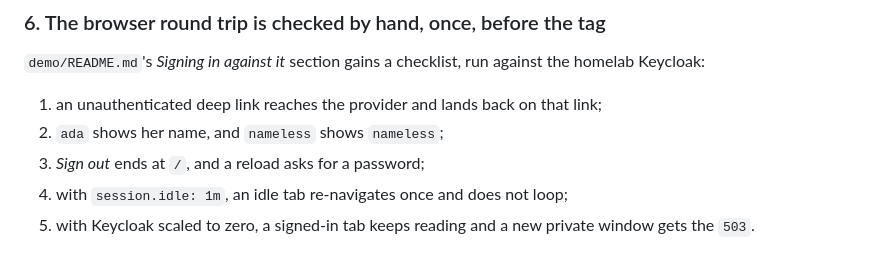
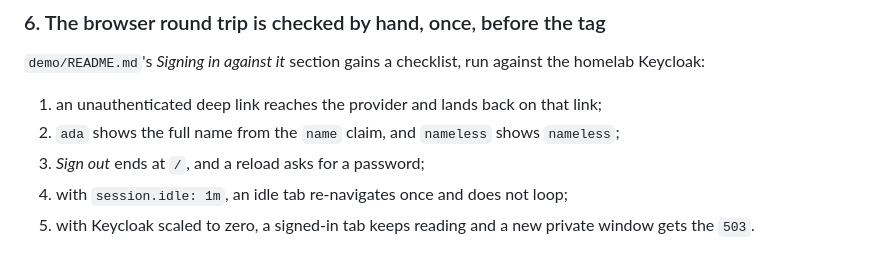
Before and after one commit to nodqora/nodqora, a Markdown page: docs/adr/0178-sign-in-is-proven-against-a-stub-once-against-keycloak-and-once-by-hand.md, the part around the change. GitHub-like rendering.

Commit message:
docs: ADR-0178, name the claim the checklist reads
Co-Authored-By: Claude Opus 5 <noreply@anthropic.com>
Signed-off-by: Fyodor Skorozhenko <fredskor@gmail.com>

```diff
--- a/docs/adr/0178-sign-in-is-proven-against-a-stub-once-against-keycloak-and-once-by-hand.md
+++ b/docs/adr/0178-sign-in-is-proven-against-a-stub-once-against-keycloak-and-once-by-hand.md
@@ -119,7 +119,7 @@ and proves the loop guard with fake timers. There is no browser runner.
 the homelab Keycloak:
 
 1. an unauthenticated deep link reaches the provider and lands back on that link;
-2. `ada` shows her name, and `nameless` shows `nameless`;
+2. `ada` shows the full name from the `name` claim, and `nameless` shows `nameless`;
 3. *Sign out* ends at `/`, and a reload asks for a password;
 4. with `session.idle: 1m`, an idle tab re-navigates once and does not loop;
 5. with Keycloak scaled to zero, a signed-in tab keeps reading and a new private
```
